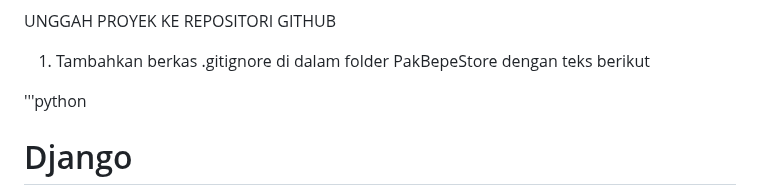
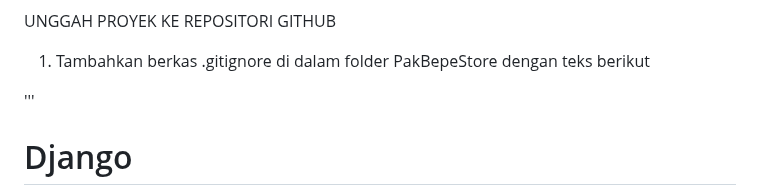
Before and after one commit to sunflawlxs/PakBepeStore, a Markdown page: README.md, the part around the change. GitHub-like rendering.

```diff
--- a/README.md
+++ b/README.md
@@ -33,7 +33,7 @@ kita bisa mengecek http://localhost:8000 untuk melihat apakah aplikasi Django ka
 UNGGAH PROYEK KE REPOSITORI GITHUB
 1. Tambahkan berkas .gitignore di dalam folder PakBepeStore dengan teks berikut
 
-'''python
+'''
 # Django
 *.log
 *.pot
```
